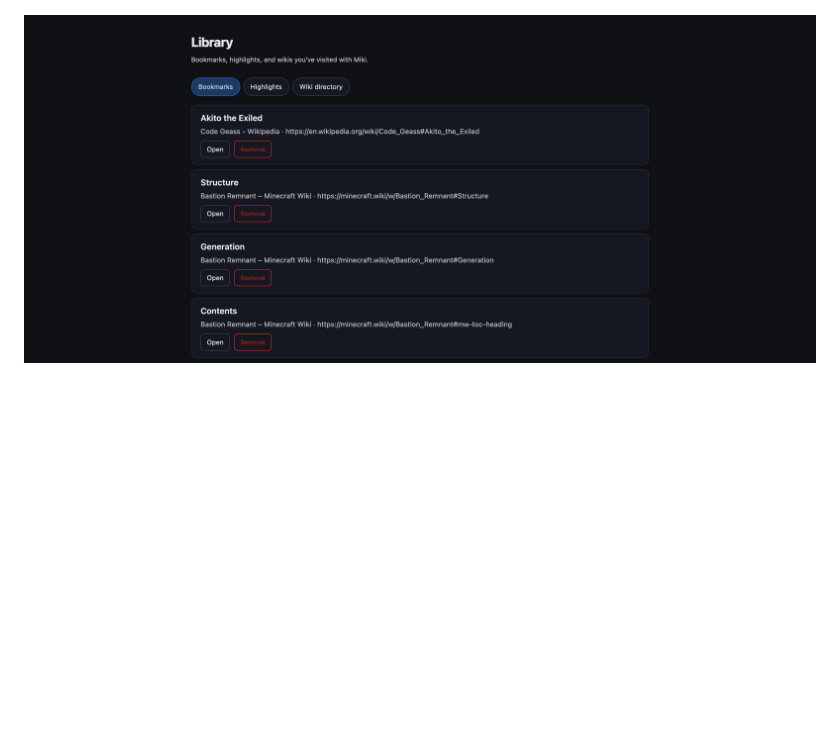
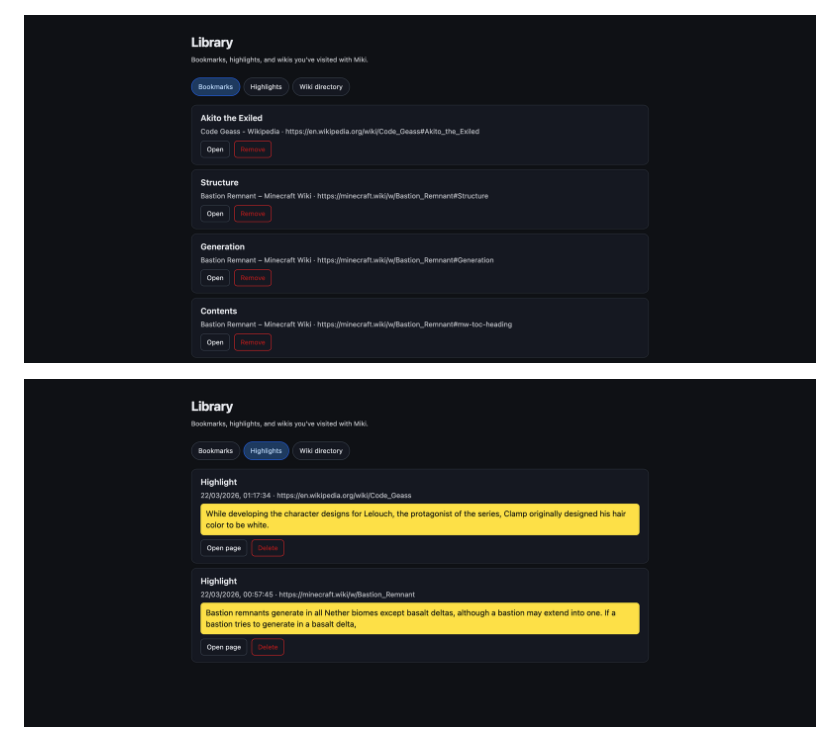
Before and after one commit to areebbeigh/miki, a Markdown page: README.md, the part around the change. GitHub-like rendering; pictures changed too: docs/screenshots/ui-library-highlights.png (added); blank space fills up the shorter version.

Commit message:
Add highlights ss

```diff
--- a/README.md
+++ b/README.md
@@ -94,7 +94,9 @@ Captures live under [`docs/screenshots/`](docs/screenshots/) (**Minecraft Wiki**
 
 ![Toolbar popup](docs/screenshots/ui-popup.png)
 
-![Library dashboard](docs/screenshots/ui-library-dashboard.png)
+![Library — bookmarks](docs/screenshots/ui-library-dashboard.png)
+
+![Library — highlights](docs/screenshots/ui-library-highlights.png)
 
 ![Options (full page)](docs/screenshots/ui-options-full.png)
 
```
